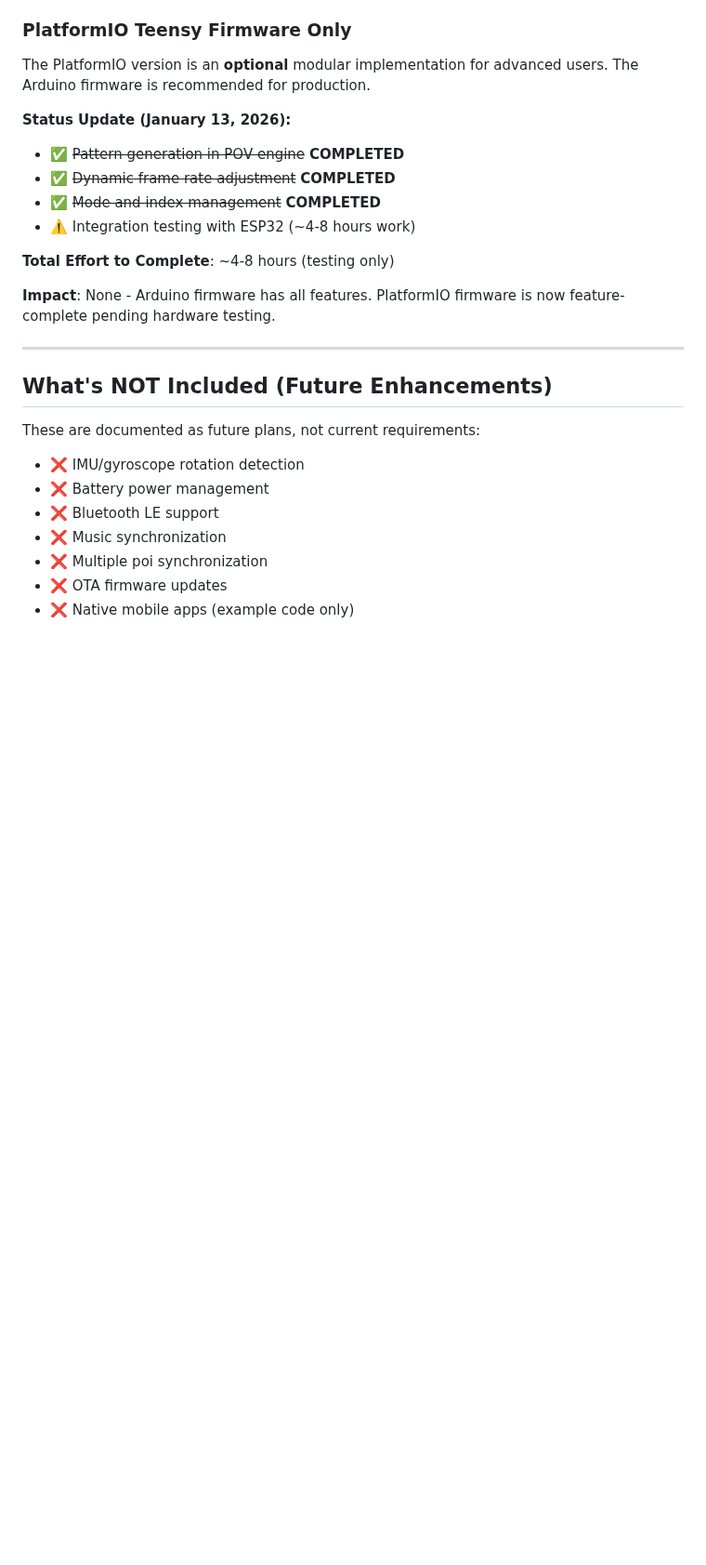
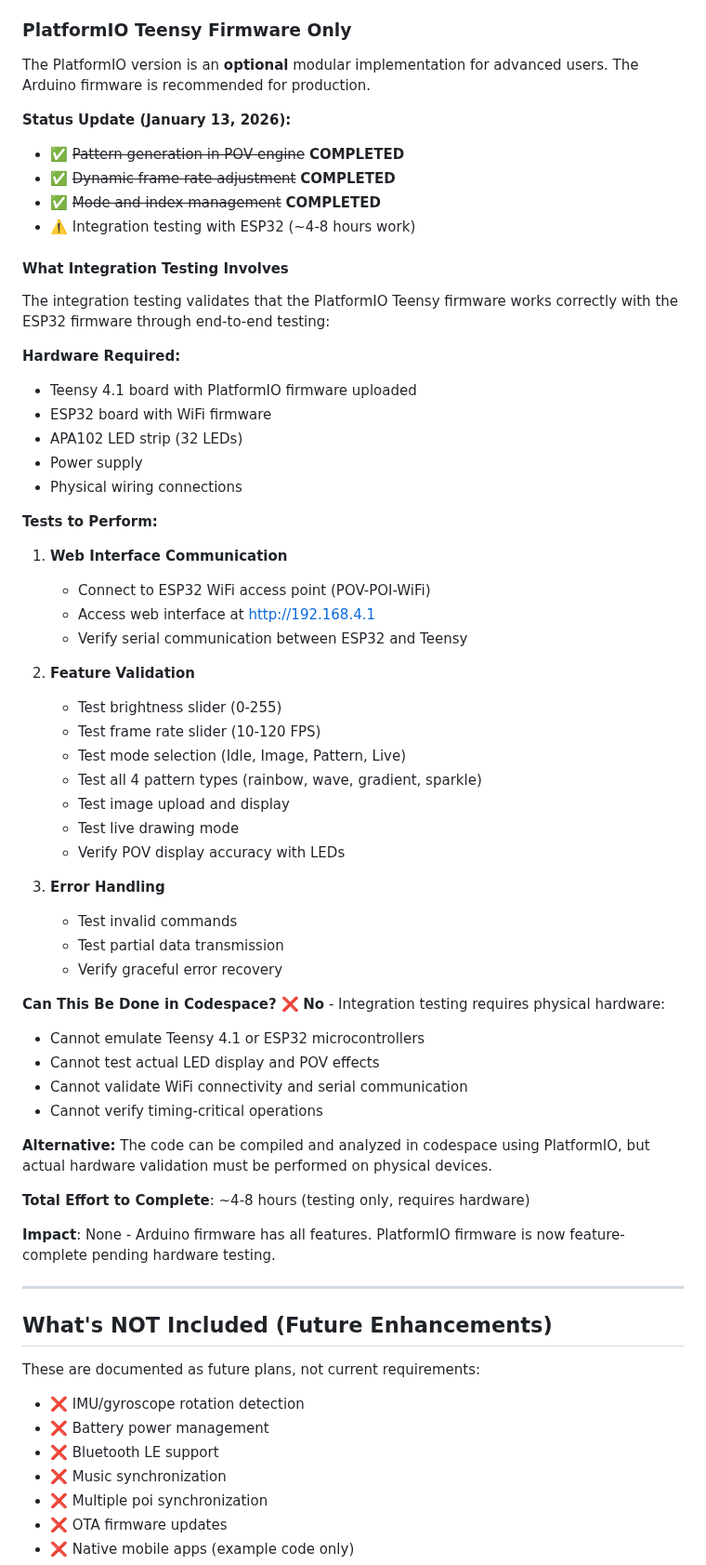
Before and after one commit to urztaiamandude/wireless-pov-poi, a Markdown page: PROJECT_STATUS.md, the part around the change. Shown at 93% size. Drawn GitHub-style; blank space fills up the shorter version.

Commit message:
Add detailed integration testing explanation to PROJECT_STATUS.md
Co-authored-by: urztaiamandude <88610599+urztaiamandude@users.noreply.github.com>

```diff
--- a/PROJECT_STATUS.md
+++ b/PROJECT_STATUS.md
@@ -75,7 +75,47 @@ The PlatformIO version is an **optional** modular implementation for advanced us
 - ✅ ~~Mode and index management~~ **COMPLETED**
 - ⚠️ Integration testing with ESP32 (~4-8 hours work)
 
-**Total Effort to Complete**: ~4-8 hours (testing only)
+#### What Integration Testing Involves
+
+The integration testing validates that the PlatformIO Teensy firmware works correctly with the ESP32 firmware through end-to-end testing:
+
+**Hardware Required:**
+- Teensy 4.1 board with PlatformIO firmware uploaded
+- ESP32 board with WiFi firmware
+- APA102 LED strip (32 LEDs)
+- Power supply
+- Physical wiring connections
+
+**Tests to Perform:**
+1. **Web Interface Communication**
+   - Connect to ESP32 WiFi access point (POV-POI-WiFi)
+   - Access web interface at http://192.168.4.1
+   - Verify serial communication between ESP32 and Teensy
+
+2. **Feature Validation**
+   - Test brightness slider (0-255)
+   - Test frame rate slider (10-120 FPS)
+   - Test mode selection (Idle, Image, Pattern, Live)
+   - Test all 4 pattern types (rainbow, wave, gradient, sparkle)
+   - Test image upload and display
+   - Test live drawing mode
+   - Verify POV display accuracy with LEDs
+
+3. **Error Handling**
+   - Test invalid commands
+   - Test partial data transmission
+   - Verify graceful error recovery
+
+**Can This Be Done in Codespace?**
+❌ **No** - Integration testing requires physical hardware:
+- Cannot emulate Teensy 4.1 or ESP32 microcontrollers
+- Cannot test actual LED display and POV effects
+- Cannot validate WiFi connectivity and serial communication
+- Cannot verify timing-critical operations
+
+**Alternative:** The code can be compiled and analyzed in codespace using PlatformIO, but actual hardware validation must be performed on physical devices.
+
+**Total Effort to Complete**: ~4-8 hours (testing only, requires hardware)
 
 **Impact**: None - Arduino firmware has all features. PlatformIO firmware is now feature-complete pending hardware testing.
 
```
